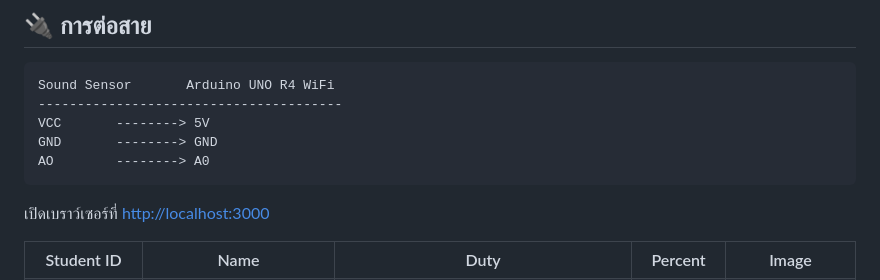
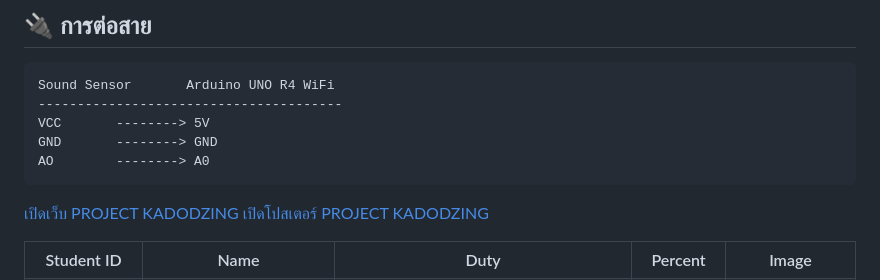
Before and after one commit to strdoffin/Physic-Computer-FlappyBird, a Markdown page: README.md, the part around the change. GitHub-like rendering.

Commit message:
Add links for PROJECT KADODZING in README
Updated README to include links for PROJECT KADODZING.

````diff
--- a/README.md
+++ b/README.md
@@ -79,7 +79,8 @@ GND       --------> GND
 AO        --------> A0
 ```
 
-เปิดเบราว์เซอร์ที่ <http://localhost:3000>
+[เปิดเว็บ PROJECT KADODZING](https://youtu.be/e_6dGBdTekQ)
+[เปิดโปสเตอร์ PROJECT KADODZING]()
 
 
 <table>
````
